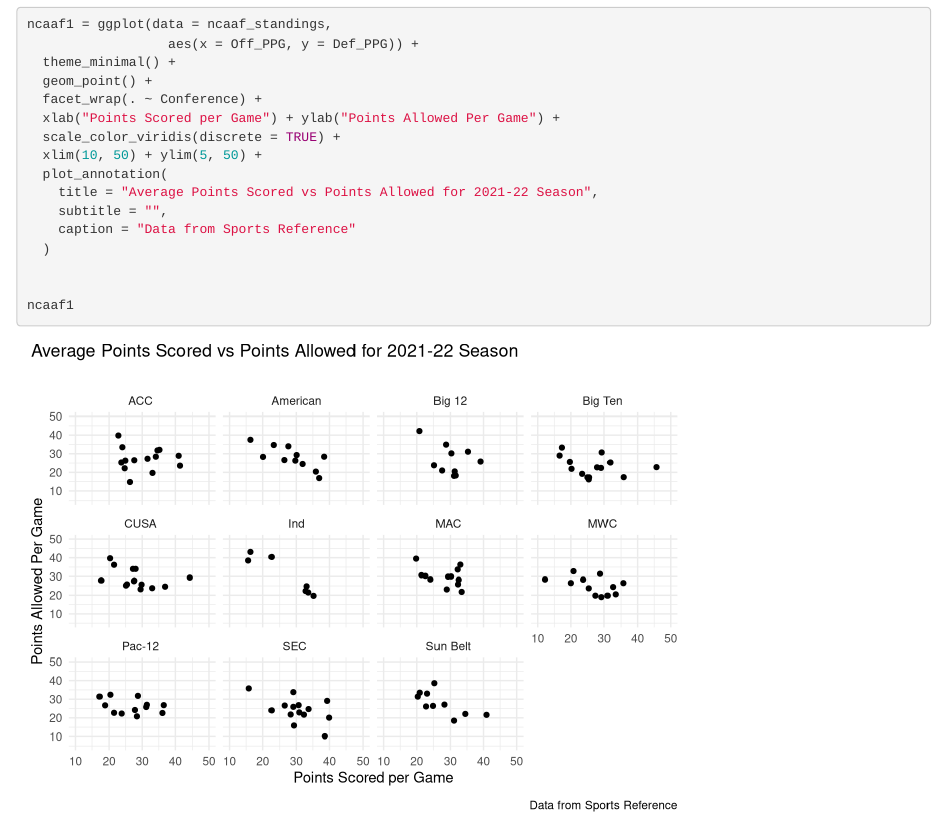
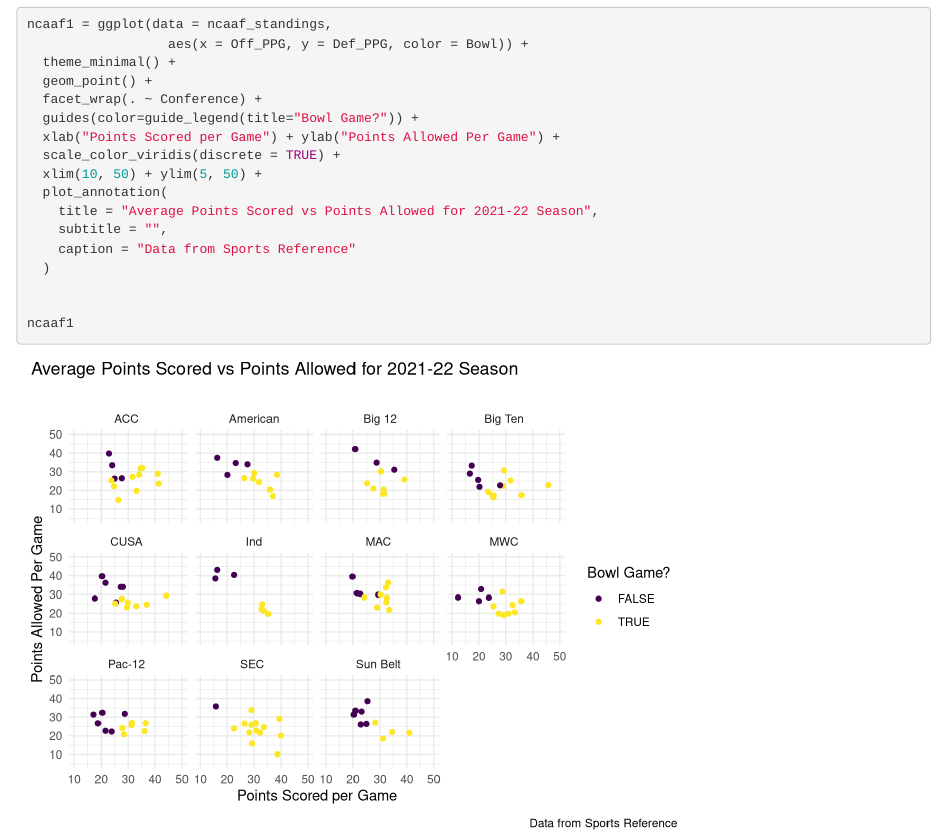
Before and after one commit to staa566-csu/ggplot2-trevorisaacson3, an R Markdown document (index.rmd): the page in a window 1100 px wide, from 3570 px down. Rendered offline with R 4.5, knitr and Pandoc, with nearby package versions; code that draws random numbers runs with fixed seeds of ours.

Commit message:
update html

````diff
--- a/index.rmd
+++ b/index.rmd
@@ -153,10 +153,11 @@ ncaaf
 
 ```{r message = FALSE, warning = FALSE}
 ncaaf1 = ggplot(data = ncaaf_standings,
-                  aes(x = Off_PPG, y = Def_PPG)) +
+                  aes(x = Off_PPG, y = Def_PPG, color = Bowl)) +
   theme_minimal() +
   geom_point() +
   facet_wrap(. ~ Conference) +
+  guides(color=guide_legend(title="Bowl Game?")) +
   xlab("Points Scored per Game") + ylab("Points Allowed Per Game") +
   scale_color_viridis(discrete = TRUE) +
   xlim(10, 50) + ylim(5, 50) +
````
Also changed, not shown: index.html.
